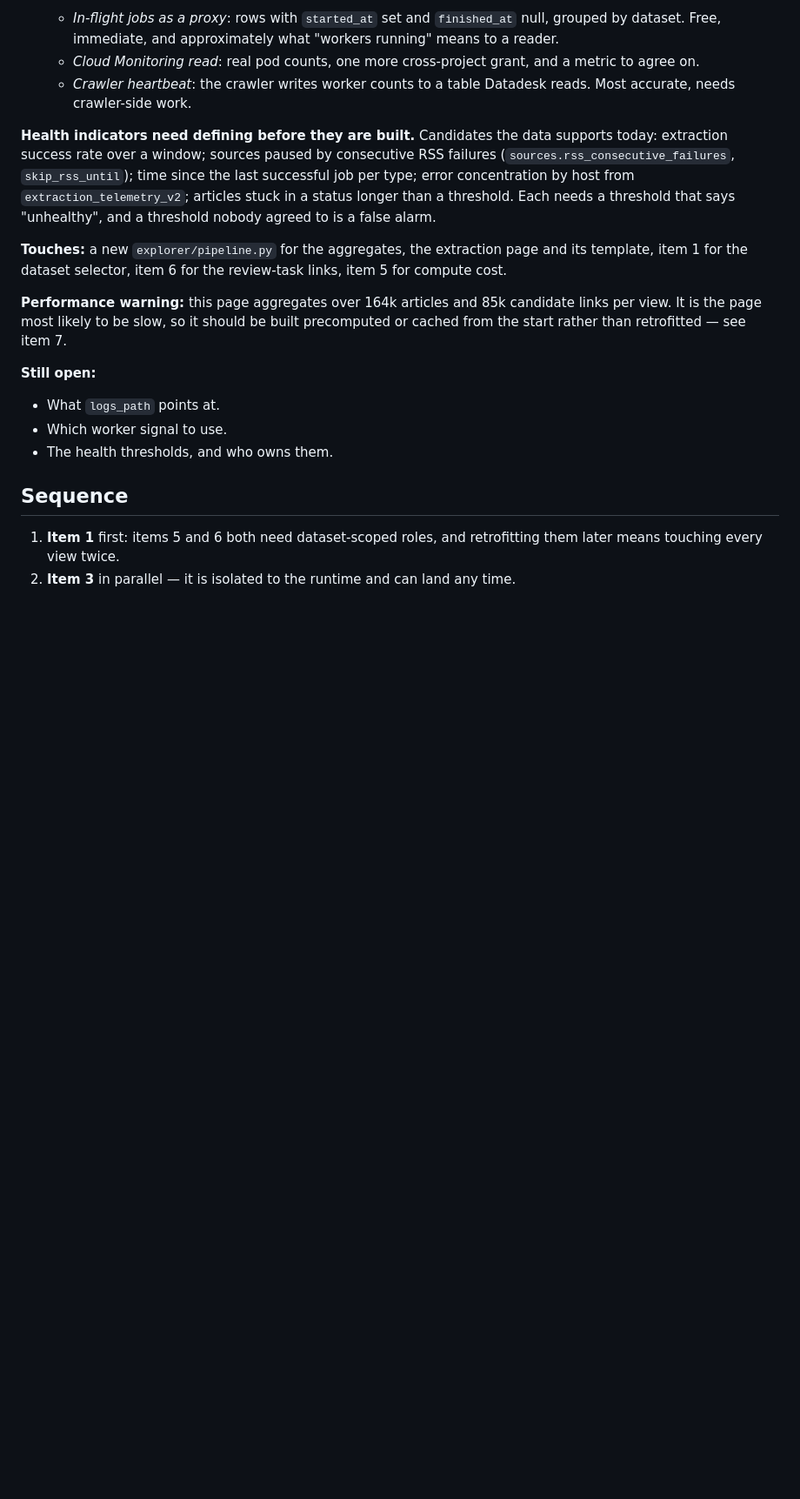
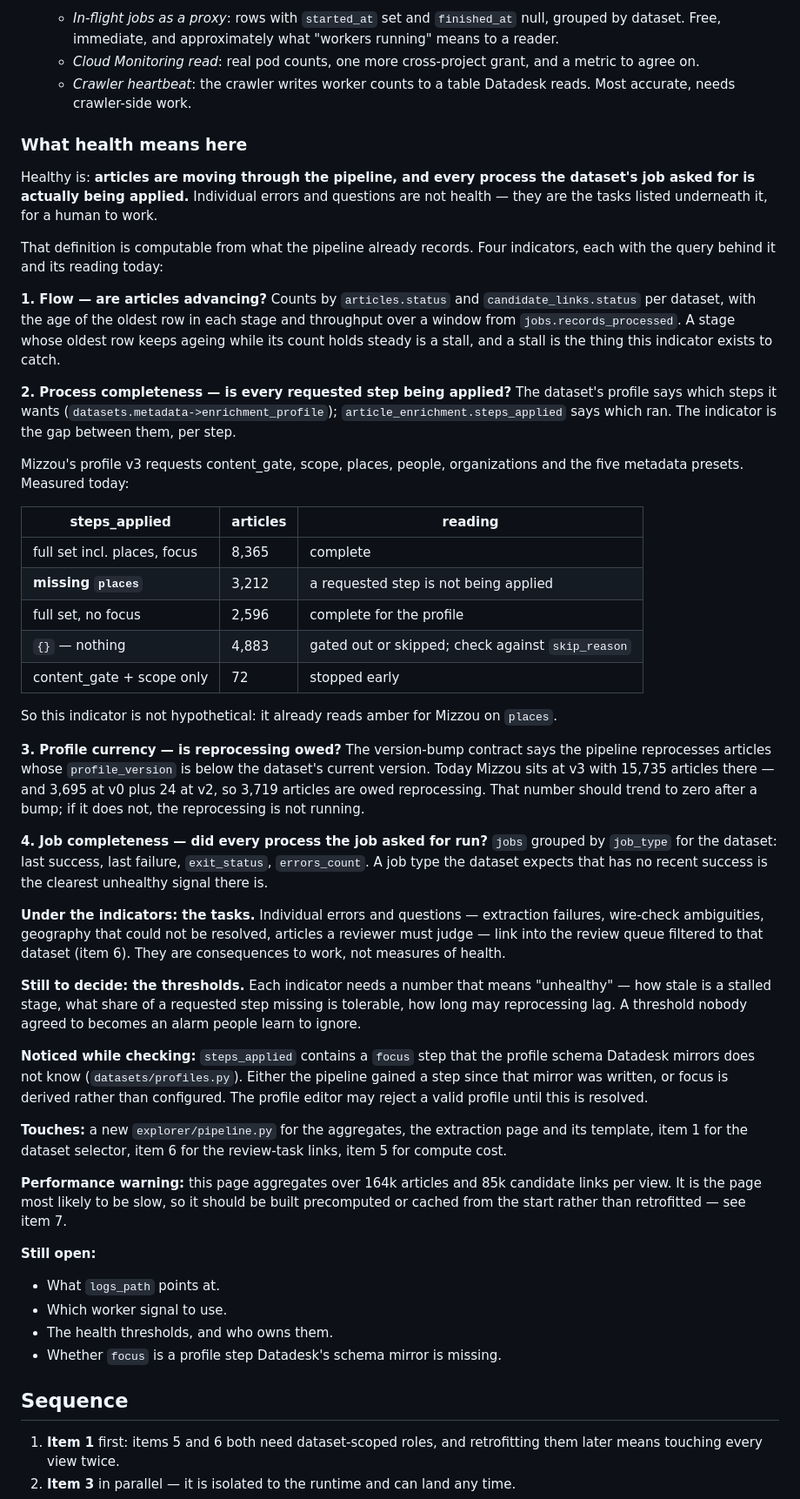
Before and after one commit to LocalNewsImpact/datadesk, a Markdown page: ROADMAP.md, the part around the change. Shown at 87% size. Drawn GitHub-style; blank space fills up the shorter version.

Commit message:
Roadmap: define pipeline health as flow plus process completeness
Healthy is articles moving through the pipeline and every process the
dataset's job asked for being applied. Individual errors and questions
are the tasks underneath, not the measure.

Four indicators, each computable from what the pipeline already
records: flow through the status stages with stage age and throughput;
process completeness as the gap between the profile's requested steps
and article_enrichment.steps_applied; profile currency as the count of
articles below the dataset's current profile_version; and job
completeness from the jobs table per job type.

Two of these already read amber for Mizzou: 3,212 enriched articles are
missing the `places` step its v3 profile requests, and 3,719 sit below
v3 and are owed reprocessing.

Thresholds are left undecided on purpose — a threshold nobody agreed to
becomes an alarm people learn to ignore.

```diff
--- a/ROADMAP.md
+++ b/ROADMAP.md
@@ -258,13 +258,70 @@ more than one — carrying:
    - *Crawler heartbeat*: the crawler writes worker counts to a table
      Datadesk reads. Most accurate, needs crawler-side work.
 
-**Health indicators need defining before they are built.** Candidates the
-data supports today: extraction success rate over a window; sources
-paused by consecutive RSS failures (`sources.rss_consecutive_failures`,
-`skip_rss_until`); time since the last successful job per type; error
-concentration by host from `extraction_telemetry_v2`; articles stuck in
-a status longer than a threshold. Each needs a threshold that says
-"unhealthy", and a threshold nobody agreed to is a false alarm.
+### What health means here
+
+Healthy is: **articles are moving through the pipeline, and every
+process the dataset's job asked for is actually being applied.**
+Individual errors and questions are not health — they are the tasks
+listed underneath it, for a human to work.
+
+That definition is computable from what the pipeline already records.
+Four indicators, each with the query behind it and its reading today:
+
+**1. Flow — are articles advancing?**
+Counts by `articles.status` and `candidate_links.status` per dataset,
+with the age of the oldest row in each stage and throughput over a
+window from `jobs.records_processed`. A stage whose oldest row keeps
+ageing while its count holds steady is a stall, and a stall is the
+thing this indicator exists to catch.
+
+**2. Process completeness — is every requested step being applied?**
+The dataset's profile says which steps it wants
+(`datasets.metadata->enrichment_profile`); `article_enrichment.steps_applied`
+says which ran. The indicator is the gap between them, per step.
+
+Mizzou's profile v3 requests content_gate, scope, places, people,
+organizations and the five metadata presets. Measured today:
+
+| steps_applied | articles | reading |
+|---|---|---|
+| full set incl. places, focus | 8,365 | complete |
+| **missing `places`** | 3,212 | a requested step is not being applied |
+| full set, no focus | 2,596 | complete for the profile |
+| `{}` — nothing | 4,883 | gated out or skipped; check against `skip_reason` |
+| content_gate + scope only | 72 | stopped early |
+
+So this indicator is not hypothetical: it already reads amber for
+Mizzou on `places`.
+
+**3. Profile currency — is reprocessing owed?**
+The version-bump contract says the pipeline reprocesses articles whose
+`profile_version` is below the dataset's current version. Today Mizzou
+sits at v3 with 15,735 articles there — and 3,695 at v0 plus 24 at v2,
+so 3,719 articles are owed reprocessing. That number should trend to
+zero after a bump; if it does not, the reprocessing is not running.
+
+**4. Job completeness — did every process the job asked for run?**
+`jobs` grouped by `job_type` for the dataset: last success, last
+failure, `exit_status`, `errors_count`. A job type the dataset expects
+that has no recent success is the clearest unhealthy signal there is.
+
+**Under the indicators: the tasks.** Individual errors and questions —
+extraction failures, wire-check ambiguities, geography that could not be
+resolved, articles a reviewer must judge — link into the review queue
+filtered to that dataset (item 6). They are consequences to work, not
+measures of health.
+
+**Still to decide: the thresholds.** Each indicator needs a number that
+means "unhealthy" — how stale is a stalled stage, what share of a
+requested step missing is tolerable, how long may reprocessing lag.
+A threshold nobody agreed to becomes an alarm people learn to ignore.
+
+**Noticed while checking:** `steps_applied` contains a `focus` step that
+the profile schema Datadesk mirrors does not know
+(`datasets/profiles.py`). Either the pipeline gained a step since that
+mirror was written, or focus is derived rather than configured. The
+profile editor may reject a valid profile until this is resolved.
 
 **Touches:** a new `explorer/pipeline.py` for the aggregates, the
 extraction page and its template, item 1 for the dataset selector, item
@@ -279,6 +336,7 @@ retrofitted — see item 7.
 - What `logs_path` points at.
 - Which worker signal to use.
 - The health thresholds, and who owns them.
+- Whether `focus` is a profile step Datadesk's schema mirror is missing.
 
 ## Sequence
 
```
